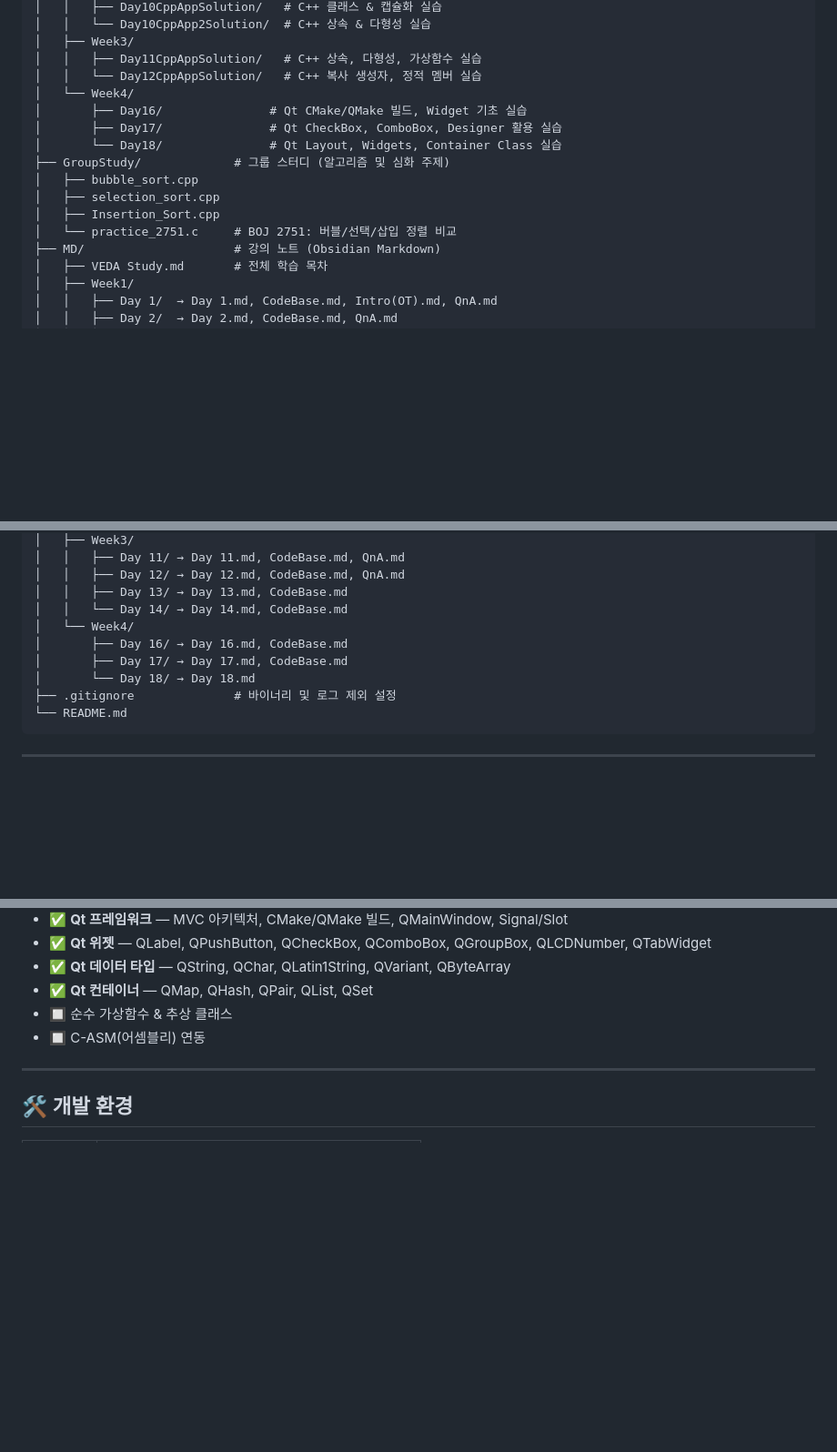
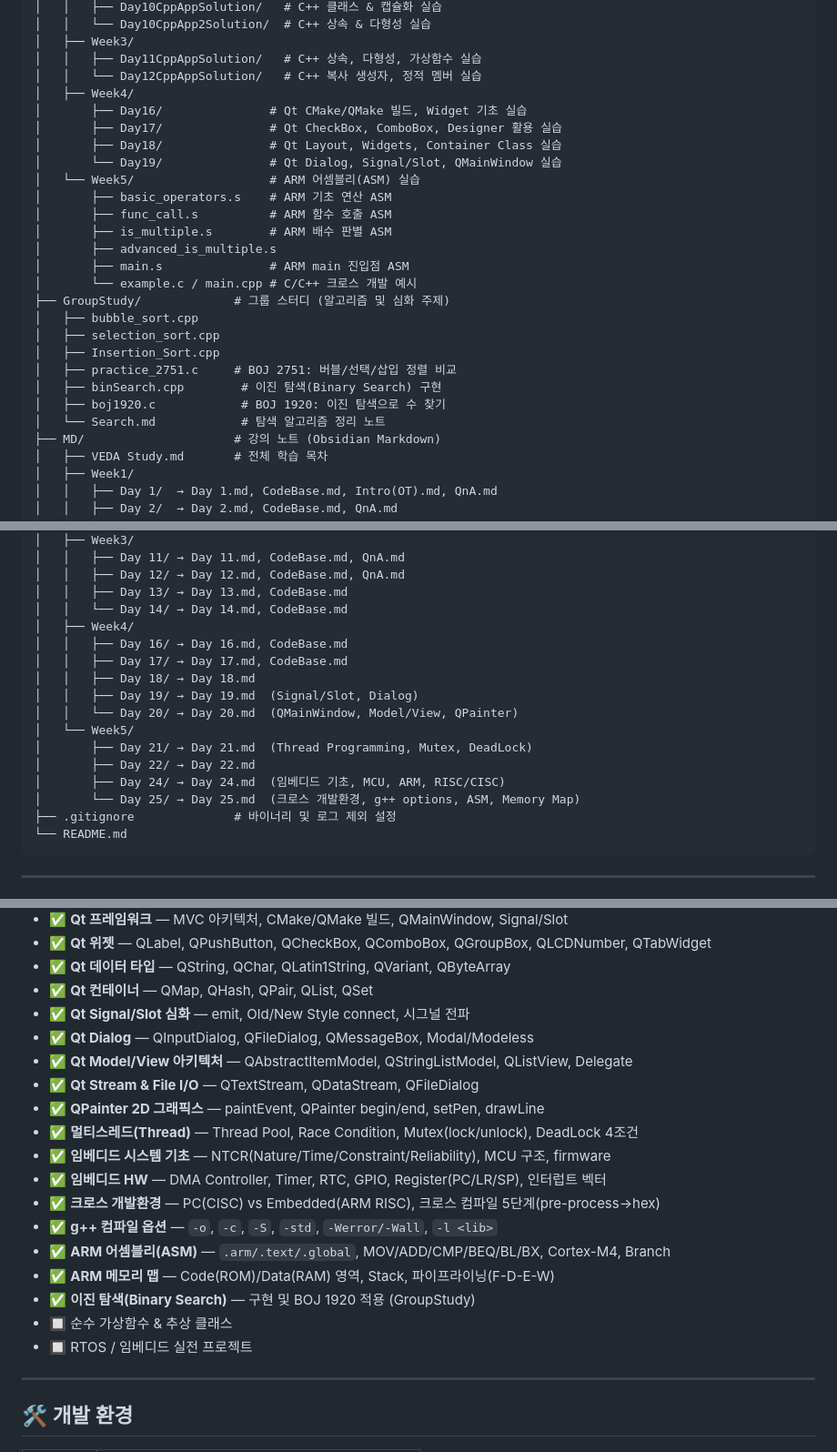
Before and after one commit to DevSunbi/Study_C_Lang, a Markdown page: README.md, 3 parts joined by grey strips. Shown at 91% size. Rendered like a GitHub page; blank space fills up the shorter version.

Commit message:
docs: Update README - Add Week4 Day19-20, Week5 (Thread/Embedded/ARM ASM), GroupStudy BinarySearch

````diff
--- a/README.md
+++ b/README.md
@@ -25,15 +25,26 @@ VEDA/
 │   ├── Week3/
 │   │   ├── Day11CppAppSolution/   # C++ 상속, 다형성, 가상함수 실습
 │   │   └── Day12CppAppSolution/   # C++ 복사 생성자, 정적 멤버 실습
-│   └── Week4/
+│   ├── Week4/
 │       ├── Day16/               # Qt CMake/QMake 빌드, Widget 기초 실습
 │       ├── Day17/               # Qt CheckBox, ComboBox, Designer 활용 실습
-│       └── Day18/               # Qt Layout, Widgets, Container Class 실습
+│       ├── Day18/               # Qt Layout, Widgets, Container Class 실습
+│       └── Day19/               # Qt Dialog, Signal/Slot, QMainWindow 실습
+│   └── Week5/                   # ARM 어셈블리(ASM) 실습
+│       ├── basic_operators.s    # ARM 기초 연산 ASM
+│       ├── func_call.s          # ARM 함수 호출 ASM
+│       ├── is_multiple.s        # ARM 배수 판별 ASM
+│       ├── advanced_is_multiple.s
+│       ├── main.s               # ARM main 진입점 ASM
+│       └── example.c / main.cpp # C/C++ 크로스 개발 예시
 ├── GroupStudy/             # 그룹 스터디 (알고리즘 및 심화 주제)
 │   ├── bubble_sort.cpp
 │   ├── selection_sort.cpp
 │   ├── Insertion_Sort.cpp
-│   └── practice_2751.c     # BOJ 2751: 버블/선택/삽입 정렬 비교
+│   ├── practice_2751.c     # BOJ 2751: 버블/선택/삽입 정렬 비교
+│   ├── binSearch.cpp        # 이진 탐색(Binary Search) 구현
+│   ├── boj1920.c            # BOJ 1920: 이진 탐색으로 수 찾기
+│   └── Search.md            # 탐색 알고리즘 정리 노트
 ├── MD/                     # 강의 노트 (Obsidian Markdown)
 │   ├── VEDA Study.md       # 전체 학습 목차
 │   ├── Week1/
@@ -53,10 +64,17 @@ VEDA/
 │   │   ├── Day 12/ → Day 12.md, CodeBase.md, QnA.md
 │   │   ├── Day 13/ → Day 13.md, CodeBase.md
 │   │   └── Day 14/ → Day 14.md, CodeBase.md
-│   └── Week4/
-│       ├── Day 16/ → Day 16.md, CodeBase.md
-│       ├── Day 17/ → Day 17.md, CodeBase.md
-│       └── Day 18/ → Day 18.md
+│   ├── Week4/
+│   │   ├── Day 16/ → Day 16.md, CodeBase.md
+│   │   ├── Day 17/ → Day 17.md, CodeBase.md
+│   │   ├── Day 18/ → Day 18.md
+│   │   ├── Day 19/ → Day 19.md  (Signal/Slot, Dialog)
+│   │   └── Day 20/ → Day 20.md  (QMainWindow, Model/View, QPainter)
+│   └── Week5/
+│       ├── Day 21/ → Day 21.md  (Thread Programming, Mutex, DeadLock)
+│       ├── Day 22/ → Day 22.md
+│       ├── Day 24/ → Day 24.md  (임베디드 기초, MCU, ARM, RISC/CISC)
+│       └── Day 25/ → Day 25.md  (크로스 개발환경, g++ options, ASM, Memory Map)
 ├── .gitignore              # 바이너리 및 로그 제외 설정
 └── README.md
 ```
@@ -125,8 +149,21 @@ VEDA/
 - ✅ **Qt 위젯** — QLabel, QPushButton, QCheckBox, QComboBox, QGroupBox, QLCDNumber, QTabWidget
 - ✅ **Qt 데이터 타입** — QString, QChar, QLatin1String, QVariant, QByteArray
 - ✅ **Qt 컨테이너** — QMap, QHash, QPair, QList, QSet
+- ✅ **Qt Signal/Slot 심화** — emit, Old/New Style connect, 시그널 전파
+- ✅ **Qt Dialog** — QInputDialog, QFileDialog, QMessageBox, Modal/Modeless
+- ✅ **Qt Model/View 아키텍처** — QAbstractItemModel, QStringListModel, QListView, Delegate
+- ✅ **Qt Stream & File I/O** — QTextStream, QDataStream, QFileDialog
+- ✅ **QPainter 2D 그래픽스** — paintEvent, QPainter begin/end, setPen, drawLine
+- ✅ **멀티스레드(Thread)** — Thread Pool, Race Condition, Mutex(lock/unlock), DeadLock 4조건
+- ✅ **임베디드 시스템 기초** — NTCR(Nature/Time/Constraint/Reliability), MCU 구조, firmware
+- ✅ **임베디드 HW** — DMA Controller, Timer, RTC, GPIO, Register(PC/LR/SP), 인터럽트 벡터
+- ✅ **크로스 개발환경** — PC(CISC) vs Embedded(ARM RISC), 크로스 컴파일 5단계(pre-process→hex)
+- ✅ **g++ 컴파일 옵션** — `-o`, `-c`, `-S`, `-std`, `-Werror/-Wall`, `-l <lib>`
+- ✅ **ARM 어셈블리(ASM)** — `.arm/.text/.global`, MOV/ADD/CMP/BEQ/BL/BX, Cortex-M4, Branch
+- ✅ **ARM 메모리 맵** — Code(ROM)/Data(RAM) 영역, Stack, 파이프라이닝(F-D-E-W)
+- ✅ **이진 탐색(Binary Search)** — 구현 및 BOJ 1920 적용 (GroupStudy)
 - 🔲 순수 가상함수 & 추상 클래스
-- 🔲 C-ASM(어셈블리) 연동
+- 🔲 RTOS / 임베디드 실전 프로젝트
 
 ---
 
````
Also changed, not shown: other parts of README.md (+6 -0 lines).
